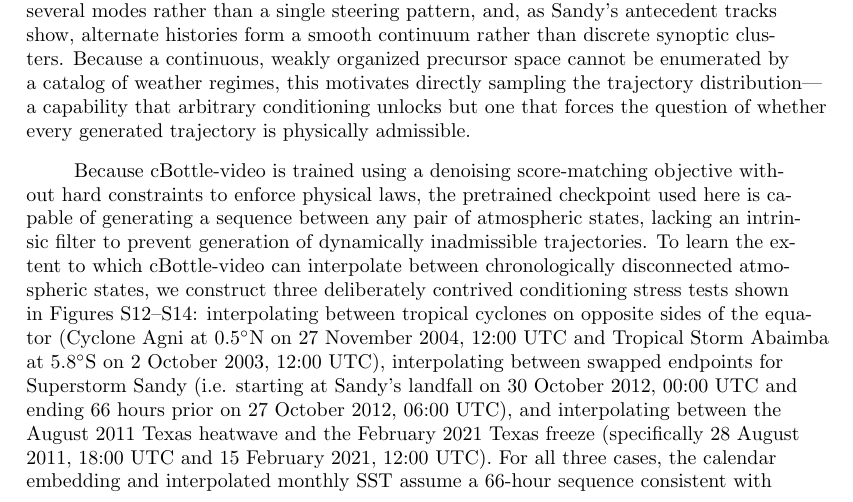
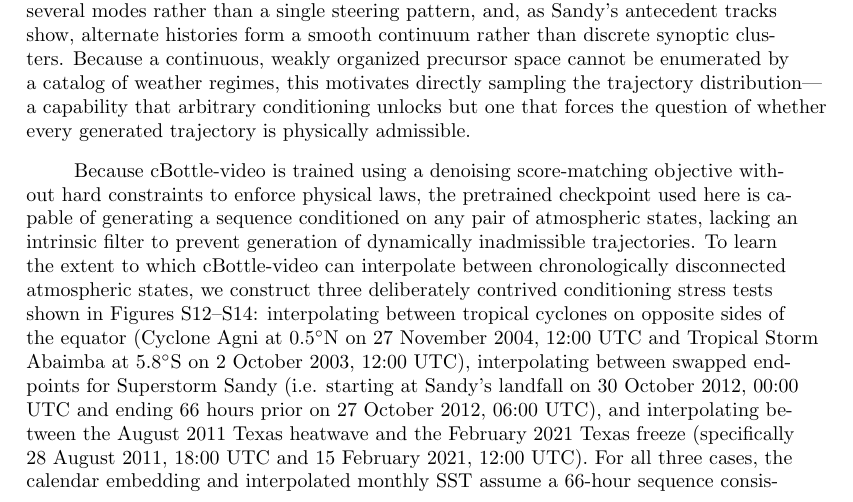
Before and after one commit to jerrylin96/rewinding-the-extremes, a LaTeX document (paper/extremes-on-rewind/main.tex): part of page 16 of 42, cut so that both start at the same text. Compiled offline with pdfLaTeX.

Commit message:
fixed a technicality in the text

```diff
--- a/paper/extremes-on-rewind/main.tex
+++ b/paper/extremes-on-rewind/main.tex
@@ -291,7 +291,7 @@ Generative video diffusion climate emulators like cBottle-video allow one to ask
 
 Across all three cases, the geopotential height field does not organize the majority of the antecedent diversity: the leading eight modes explain 48\% of hurricane track latitude for Sandy and $\sim$6\% of hurricane track longitude for Ian (both among analyzable members), and 8\% of the impact-domain land-mean $T_{\mathrm{2m}}$ for the 2021 PNW heatwave. For the hurricanes, this exposes a marked asymmetry---the height field organizes free-end storm position far more strongly when that free end is the forecast outcome (79\% for Sandy's latitude, 52\% for Ian's longitude) than when it is the antecedent. By contrast, the heatwave exhibits near-symmetry with weak organization in both directions (8\% backward vs. 6\% forward cross-validated), bounding the asymmetry to the storm cases while demonstrating that low explanatory power is not an inherent artifact of final-conditioning. Final-conditioned ensembles retain 84--89\% of the start-conditioned $z_{500}$ spread, demonstrating substantial height-field variability. The leading eight modes capture 62\% and 73\% of the final-conditioned free-end height variance for the heatwave and Ian, respectively. However, capturing substantial height variance does not exclude predictive relationships involving omitted modes or nonlinear structure. Storm-position signatures in some final-conditioned modes also complicate interpreting the regression scores as measures of environmental influence. What organization exists is distributed across several modes rather than a single steering pattern, and, as Sandy's antecedent tracks show, alternate histories form a smooth continuum rather than discrete synoptic clusters. Because a continuous, weakly organized precursor space cannot be enumerated by a catalog of weather regimes, this motivates directly sampling the trajectory distribution---a capability that arbitrary conditioning unlocks but one that forces the question of whether every generated trajectory is physically admissible.
 
-Because cBottle-video is trained using a denoising score-matching objective without hard constraints to enforce physical laws, the pretrained checkpoint used here is capable of generating a sequence between any pair of atmospheric states, lacking an intrinsic filter to prevent generation of dynamically inadmissible trajectories. To learn the extent to which cBottle-video can interpolate between chronologically disconnected atmospheric states, we construct three deliberately contrived conditioning stress tests shown in Figures~S12--S14: interpolating between tropical cyclones on opposite sides of the equator (Cyclone Agni at \ang{0.5}N on 27 November 2004, 12:00 UTC and Tropical Storm Abaimba at \ang{5.8}S on 2 October 2003, 12:00 UTC), interpolating between swapped endpoints for Superstorm Sandy (i.e. starting at Sandy's landfall on 30 October 2012, 00:00 UTC and ending 66 hours prior on 27 October 2012, 06:00 UTC), and interpolating between the August 2011 Texas heatwave and the February 2021 Texas freeze (specifically 28 August 2011, 18:00 UTC and 15 February 2021, 12:00 UTC). For all three cases, the calendar embedding and interpolated monthly SST assume a 66-hour sequence consistent with the timestamp used for the start frame. In the example interpolating between Cyclone Agni in the Northern Hemisphere and Tropical Storm Abaimba in the Southern Hemisphere, the model smoothly dissolves the Northern Hemisphere low over four frames, passes through an unorganized intermediate state, and nucleates a separate Southern Hemisphere cyclone to satisfy the terminal constraint. In the example interpolating between swapped endpoints for Superstorm Sandy, the storm making landfall in the start frame dissipates and a new storm forms just south of Sandy's position 66 hours before landfall and drifts north as it deepens into the final frame. In both cases, the model treats the two cyclones at the start and final frames as separate systems, dissolving one and generating the other, so each step looks locally plausible even though no physical 66-hour trajectory connects the two global states. The final case allows no such local workaround: the model must take the contiguous United States from summer to winter within 66 hours. In our non-contrived case studies, the model is never forced to bridge incompatible states. Conditioning is applied to single realized endpoints when conditioning on a single frame and to opposite ends of a 66-hour ERA5 window when interpolating between two atmospheric states. Yet because the emulator will interpolate across contrived state pairs without signaling unphysicality, dynamical plausibility cannot be taken for granted by construction. Instead, methods for explicit verification must be developed before final-conditioned ensembles generated using video diffusion models like cBottle-video can be reliably used for scientific discovery and scenario planning. These efforts are ongoing.
+Because cBottle-video is trained using a denoising score-matching objective without hard constraints to enforce physical laws, the pretrained checkpoint used here is capable of generating a sequence conditioned on any pair of atmospheric states, lacking an intrinsic filter to prevent generation of dynamically inadmissible trajectories. To learn the extent to which cBottle-video can interpolate between chronologically disconnected atmospheric states, we construct three deliberately contrived conditioning stress tests shown in Figures~S12--S14: interpolating between tropical cyclones on opposite sides of the equator (Cyclone Agni at \ang{0.5}N on 27 November 2004, 12:00 UTC and Tropical Storm Abaimba at \ang{5.8}S on 2 October 2003, 12:00 UTC), interpolating between swapped endpoints for Superstorm Sandy (i.e. starting at Sandy's landfall on 30 October 2012, 00:00 UTC and ending 66 hours prior on 27 October 2012, 06:00 UTC), and interpolating between the August 2011 Texas heatwave and the February 2021 Texas freeze (specifically 28 August 2011, 18:00 UTC and 15 February 2021, 12:00 UTC). For all three cases, the calendar embedding and interpolated monthly SST assume a 66-hour sequence consistent with the timestamp used for the start frame. In the example interpolating between Cyclone Agni in the Northern Hemisphere and Tropical Storm Abaimba in the Southern Hemisphere, the model smoothly dissolves the Northern Hemisphere low over four frames, passes through an unorganized intermediate state, and nucleates a separate Southern Hemisphere cyclone to satisfy the terminal constraint. In the example interpolating between swapped endpoints for Superstorm Sandy, the storm making landfall in the start frame dissipates and a new storm forms just south of Sandy's position 66 hours before landfall and drifts north as it deepens into the final frame. In both cases, the model treats the two cyclones at the start and final frames as separate systems, dissolving one and generating the other, so each step looks locally plausible even though no physical 66-hour trajectory connects the two global states. The final case allows no such local workaround: the model must take the contiguous United States from summer to winter within 66 hours. In our non-contrived case studies, the model is never forced to bridge incompatible states. Conditioning is applied to single realized endpoints when conditioning on a single frame and to opposite ends of a 66-hour ERA5 window when interpolating between two atmospheric states. Yet because the emulator will interpolate across contrived state pairs without signaling unphysicality, dynamical plausibility cannot be taken for granted by construction. Instead, methods for explicit verification must be developed before final-conditioned ensembles generated using video diffusion models like cBottle-video can be reliably used for scientific discovery and scenario planning. These efforts are ongoing.
 
 For final-conditioned ensembles, the realized past is already known, so verification metrics designed to reward alignment with a single historical trajectory are insufficient on their own for verifying physically plausible counterfactual diversity. However, physical balance checks and comparative ensemble statistics can expose unique failure modes and structural biases. To this end, we evaluate the 500~hPa midlatitude (\ang{30}-\ang{60} N and \ang{30}-\ang{60} S) ageostrophic fraction and the ratio of ensemble spread to ensemble-mean root-mean-square error (RMSE) across final-, start-, and start-and-final-conditioned ensembles. Across all three cases, the magnitude of the 500 hPa midlatitude winds systematically weakens further away from the pinned end of the generated ensemble, as seen in the second row of Figures~S15--S17. While the magnitude of the implied geostrophic wind is largely consistent near the pinned frames, the ageostrophic fraction of the total wind rises in tandem, as seen in the top row of the same set of figures. In the case of Superstorm Sandy, this rise in the ageostrophic fraction is clearly attributable to an increase in the magnitude of the ageostrophic wind, as seen in the last row of Figure S16. But for Hurricane Ian and the 2021 Pacific Northwest heatwave, the magnitude of the geostrophic and ageostrophic wind stays relatively steady close to the pinned end while the weakening of the total wind is immediate, indicating that the weakening of the total wind reflects an ageostrophic component that opposes the geostrophic flow, leaving the wind more subgeostrophic than the height field implies. This surfaces a physical inconsistency between the 500 hPa geopotential and the actual winds at this pressure level. When it comes to the ratio between ensemble spread and ensemble-mean RMSE (i.e. spread-skill ratio) for 500 hPa geopotential height in the regional case-study domains used to calculate the leading $z_{500}$ modes, the value never exceeds 0.9 (and is generally much lower) across all conditioning modes, indicating structural underdispersion and ensemble-mean bias. In line with this, ERA5's antecedent $z_{500}$ state lies outside the final-conditioned members' ellipsoid in every case (Text~S2; Figures~2, S2, and S4). While future iterations of video diffusion climate emulators like cBottle-video will likely mitigate the issues presented thus far, we believe that future work should make use of a more comprehensive suite of dynamical, spectral, and conservation metrics \cite{Kelder2022-xb, Hakim2024-dq, Kasteleyn2026-jf}. Ultimately, final validation prior to depending on this method will likely require verifying that forward integrations from the discovered initial conditions converge towards the observed end state in a physics-based model.
 
```
